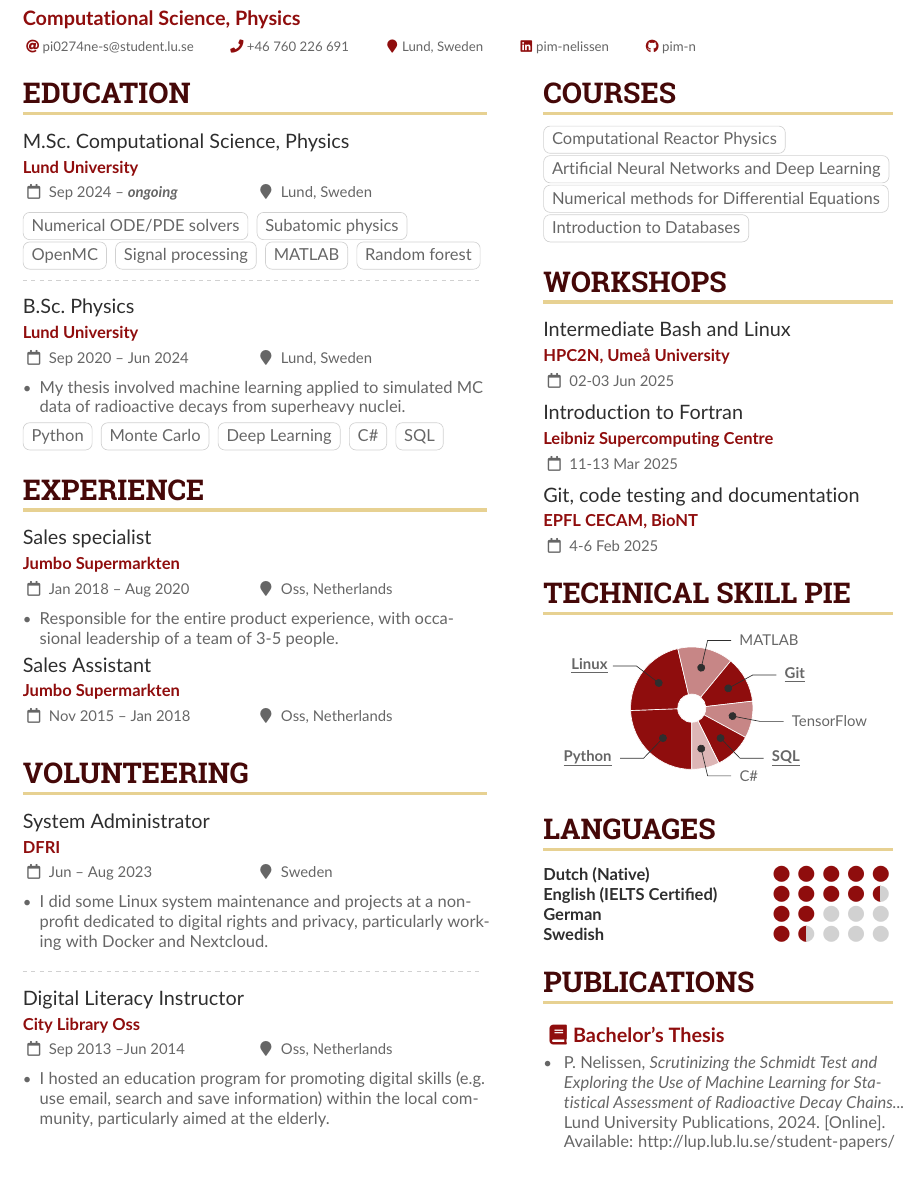
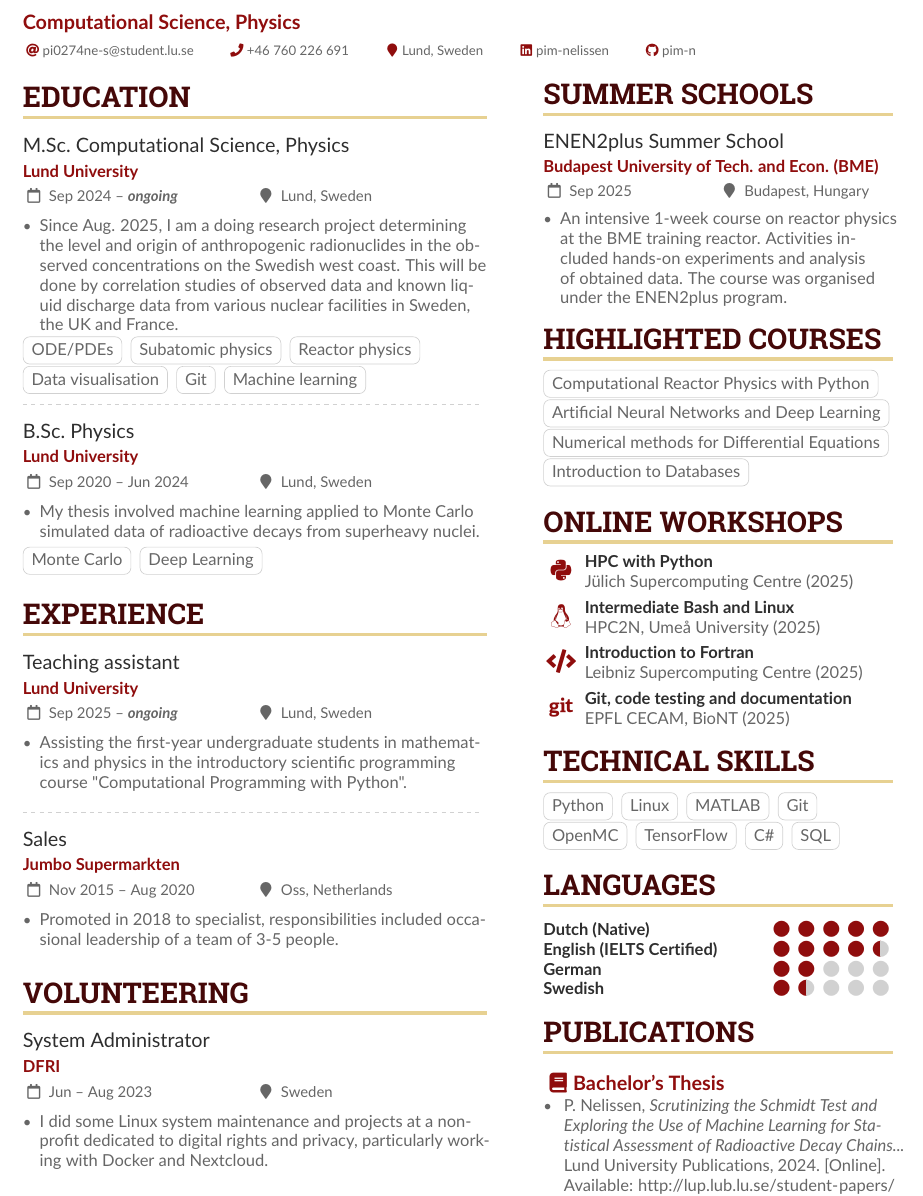
Before and after one commit to pim-n/CV, a LaTeX CV (cv.tex): part of the page, cut so that both start at the same text. Compiled offline with pdfLaTeX.

Commit message:
update cv

```diff
--- a/cv.tex
+++ b/cv.tex
@@ -150,26 +150,28 @@
 \cvsection{Education}
 
 \cvevent{M.Sc.\ Computational Science, Physics}{Lund University}{Sep 2024 -- \textbf{\textit{ongoing}}}{Lund, Sweden}
+\begin{itemize}
+	\item Since Aug. 2025, I am a doing research project determining the level and origin of anthropogenic radionuclides in the observed concentrations on the Swedish west coast. This will be done by correlation studies of observed data and known liquid discharge data from various nuclear facilities in Sweden, the UK and France.
+\end{itemize}
 {\LaTeXraggedright
-	\cvtag{Numerical ODE/PDE solvers}
+	\cvtag{ODE/PDEs}
 	\cvtag{Subatomic physics}
-	\cvtag{OpenMC}
-	\cvtag{Signal processing}
-	\cvtag{MATLAB}
-	\cvtag{Random forest}
+	\cvtag{Reactor physics}
+	\cvtag{Data visualisation}
+	\cvtag{Git}
+	\cvtag{Machine learning}
 	\par}
+
 \divider
 
 \cvevent{B.Sc.\ Physics}{Lund University}{Sep 2020 -- Jun 2024}{Lund, Sweden}
+
 \begin{itemize}
-	\item My thesis involved machine learning applied to simulated MC data of radioactive decays from superheavy nuclei.
+	\item My thesis involved machine learning applied to Monte Carlo simulated data of radioactive decays from superheavy nuclei.
 \end{itemize}
 {\LaTeXraggedright
-	\cvtag{Python}
 	\cvtag{Monte Carlo}
 	\cvtag{Deep Learning}
-	\cvtag{C\#}
-	\cvtag{SQL}
 	\par}
 
 % Start a 2-column paracol. Both the left and right columns will automatically
@@ -179,16 +181,21 @@
 
 \cvsection{Experience}
 
-% \cvevent{Research assistant}{Lund University}{2025 -- \textbf{\textit{ongoing}}}{Lund, Sweden}
-%\divider
-
-\cvevent{Sales specialist}{Jumbo Supermarkten}{Jan 2018 -- Aug 2020}{Oss, Netherlands}
+\cvevent{Teaching assistant}{Lund University}{Sep 2025 -- \textbf{\textit{ongoing}}}{Lund, Sweden}
 \begin{itemize}
-	\item Responsible for the entire product experience, with occasional leadership of a team of 3-5 people.
+	\item Assisting the first-year undergraduate students in mathematics and physics in the introductory scientific programming course "Computational Programming with Python".
 \end{itemize}
 
-\cvevent{Sales Assistant}{Jumbo Supermarkten}{Nov 2015 -- Jan 2018}{Oss, Netherlands}
+%{\LaTeXraggedright
+%	\cvtag{MATLAB}
+%	\par}
 
+\divider
+
+\cvevent{Sales}{Jumbo Supermarkten}{Nov 2015 -- Aug 2020}{Oss, Netherlands}
+\begin{itemize}
+	\item Promoted in 2018 to specialist, responsibilities included occasional leadership of a team of 3-5 people.
+\end{itemize}
 
 \medskip
 
@@ -199,12 +206,12 @@
 \item I did some Linux system maintenance and projects at a non-profit dedicated to digital rights and privacy, particularly working with Docker and Nextcloud.
 \end{itemize}
 
-\divider
+% \divider
 
-\cvevent{Digital Literacy Instructor}{City Library Oss}{Sep 2013 --Jun 2014}{Oss, Netherlands}
-\begin{itemize}
-	\item I hosted an education program for promoting digital skills (e.g. use email, search and save information) within the local community, particularly aimed at the elderly.
-\end{itemize}
+% \cvevent{Digital Literacy Instructor}{City Library Oss}{Sep 2013 --Jun 2014}{Oss, Netherlands}
+% \begin{itemize}
+% 	\item I hosted an education program for promoting digital skills (e.g. use email, search and save information) within the local community, particularly aimed at the elderly.
+% \end{itemize}
 
 % use ONLY \newpage if you want to force a page break for
 % ONLY the current column
@@ -219,9 +226,16 @@
 %% page if the content is too long.
 \switchcolumn
 
-\cvsection{Courses}
+\cvsection{Summer Schools}
 
-\cvtag{Computational Reactor Physics}\\
+\cvevent{ENEN2plus Summer School}{Budapest University of Tech. and Econ. (BME)}{Sep 2025}{Budapest, Hungary}
+\begin{itemize}
+	\item An intensive 1-week course on reactor physics at the BME training reactor. Activities included hands-on experiments and analysis of obtained data. The course was organised under the ENEN2plus program.
+\end{itemize}
+
+\cvsection{Highlighted Courses}
+
+\cvtag{Computational Reactor Physics with Python}\\
 \cvtag{Artificial Neural Networks and Deep Learning}
 \cvtag{Numerical methods for Differential Equations}
 \cvtag{Introduction to Databases}
@@ -250,14 +264,13 @@
 
 % \medskip
 
-\cvsection{Workshops}
+\cvsection{Online workshops}
 
-% \cvevent{Computational Nuclear Science and Engineering}{IAEA Online}{Feb-May 2025}{}
+\cvachievement{\faPython}{HPC with Python}{Jülich Supercomputing Centre (2025)}
+\cvachievement{\faLinux}{Intermediate Bash and Linux}{HPC2N, Umeå University (2025)}
+\cvachievement{\faCode}{Introduction to Fortran}{Leibniz Supercomputing Centre (2025)}
+\cvachievement{\faGit}{Git, code testing and documentation}{EPFL CECAM, BioNT (2025)}
 
-% \cvevent{Bayesian Statistical Learning}{Jülich Supercomputing Centre}{24-28 Mar 2025}{}
-\cvevent{Intermediate Bash and Linux}{HPC2N, Umeå University}{02-03 Jun 2025}{}
-\cvevent{Introduction to Fortran}{Leibniz Supercomputing Centre}{11-13 Mar 2025}{}
-\cvevent{Git, code testing and documentation}{EPFL CECAM, BioNT}{4-6 Feb 2025}{}
 
 %\cvsection{Courses}
 
@@ -272,22 +285,20 @@
 %\cvtag{C\# Programming}
 %\par}
 
-\cvsection{Technical Skill Pie}
+\cvsection{Technical Skills}
 
 % Adapted from @Jake's answer from http://tex.stackexchange.com/a/82729/226
 % \wheelchart{outer radius}{inner radius}{
 	% comma-separated list of value/text width/color/detail}
 
-
-\wheelchart{1.3cm}{0.3cm}{%
-	10/3em/accent/\textbf{\underline{Python}},
-	9/2em/accent/\textbf{\underline{Linux}},
-	6/4em/accent!50/{MATLAB},
-	5/2em/accent/\textbf{\underline{Git}},
-	4/5em/accent!50/{TensorFlow},
-	4/2em/accent/\textbf{\underline{SQL}},
-	3/2em/accent!30/{C\#}
-}
+\cvtag{Python}
+\cvtag{Linux}
+\cvtag{MATLAB}
+\cvtag{Git}\\
+\cvtag{OpenMC}
+\cvtag{TensorFlow}
+\cvtag{C\#}
+\cvtag{SQL}
 
 \medskip
 
```
Also changed, not shown: cv.tex (2 more changed lines).
